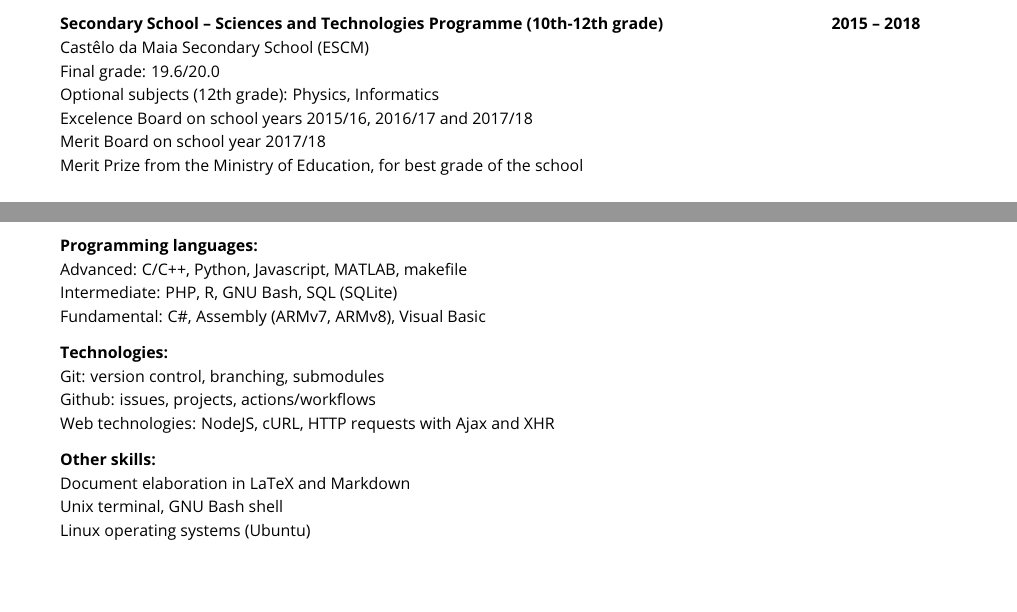
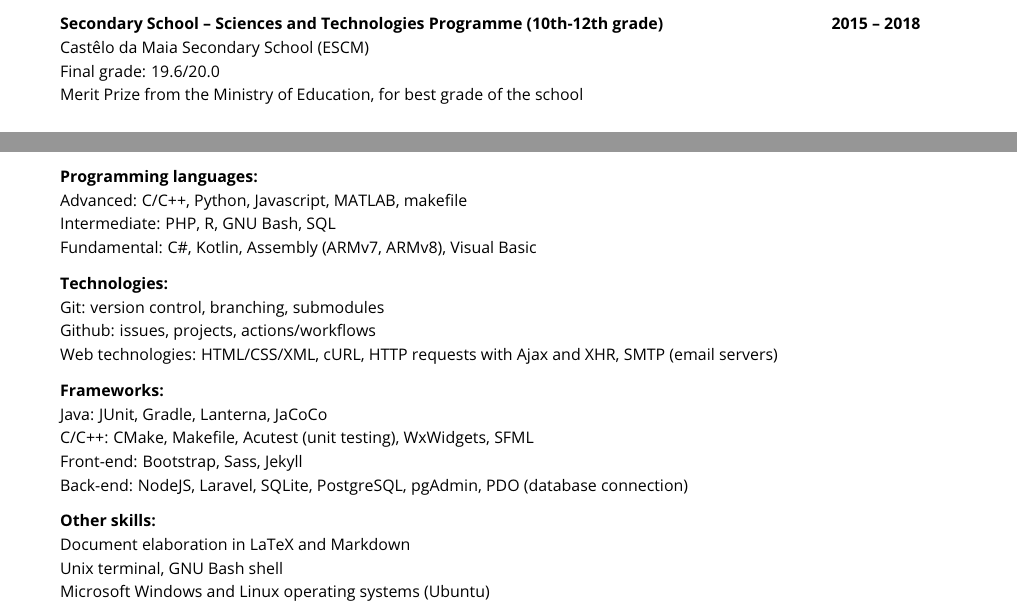
Before and after one commit to dmfrodrigues/cv, a LaTeX CV (CV_DR_en_mini.tex): two parts of page 1 of 4, joined at a grey line, cut so that both start at the same text, the shorter picture padded with empty space. Compiled offline with pdfLaTeX.

Commit message:
Changes to CV

```diff
--- a/CV_DR_en_mini.tex
+++ b/CV_DR_en_mini.tex
@@ -36,9 +36,6 @@ Final grade: 18.92/20.00
 \job{Secondary School – Sciences and Technologies Programme (10th-12th grade)}{2015 – 2018}{
 Castêlo da Maia Secondary School (ESCM)\\
 Final grade: 19.6/20.0\\
-Optional subjects (12th grade): Physics, Informatics\\
-Excelence Board on school years 2015/16, 2016/17 and 2017/18\\
-Merit Board on school year 2017/18\\
 Merit Prize from the Ministry of Education, for best grade of the school
 }
 \subsection*{Jobs \& positions}
@@ -61,18 +58,24 @@ Single mandate allocated to List A, winner of the election held on 18-10-2017
 \subsection*{Skills}
 \skills{Programming languages:}{
 Advanced: C/C++, Python, Javascript, MATLAB, makefile\\
-Intermediate: PHP, R, GNU Bash, SQL (SQLite)\\
-Fundamental: C\#, Assembly (ARMv7, ARMv8), Visual Basic
+Intermediate: PHP, R, GNU Bash, SQL\\
+Fundamental: C\#, Kotlin, Assembly (ARMv7, ARMv8), Visual Basic
 }
 \skills{Technologies:}{
 Git: version control, branching, submodules\\
 Github: issues, projects, actions/workflows\\
-Web technologies: NodeJS, cURL, HTTP requests with Ajax and XHR
+Web technologies: HTML/CSS/XML, cURL, HTTP requests with Ajax and XHR, SMTP (email servers)
+}
+\skills{Frameworks:}{
+Java: JUnit, Gradle, Lanterna, JaCoCo\\
+C/C++: CMake, Makefile, Acutest (unit testing), WxWidgets, SFML\\
+Front-end: Bootstrap, Sass, Jekyll\\
+Back-end: NodeJS, Laravel, SQLite, PostgreSQL, pgAdmin, PDO (database connection)
 }
 \skills{Other skills:}{
 Document elaboration in LaTeX and Markdown\\
 Unix terminal, GNU Bash shell\\
-Linux operating systems (Ubuntu)
+Microsoft Windows and Linux operating systems (Ubuntu)
 }
 \subsection*{Publications \& articles}
 \pub{AI Approach to Population Demographics using Satellite Imagery}{2019}{
```
Also changed, not shown: CV_DR_en.tex (+10 -4 lines).
